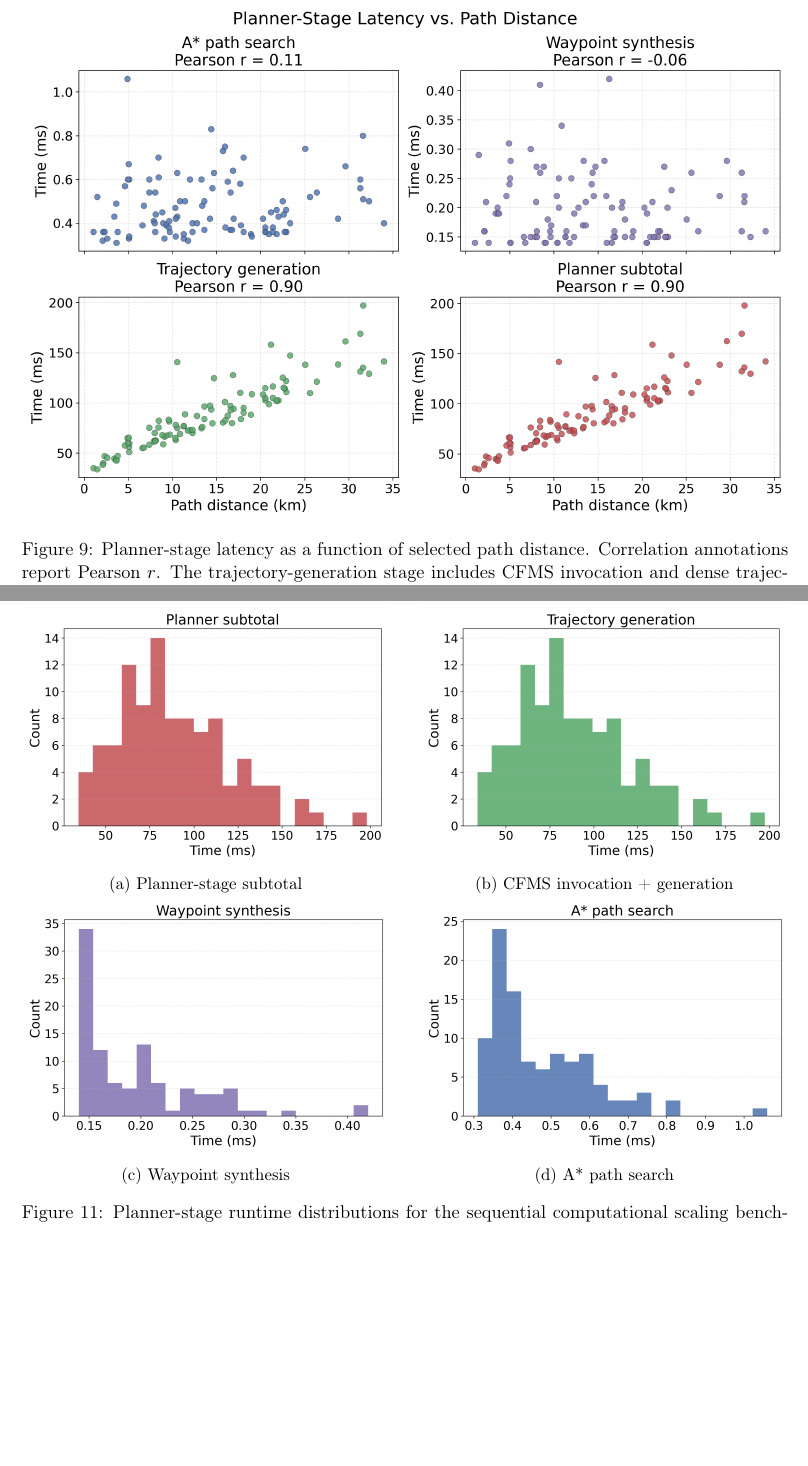
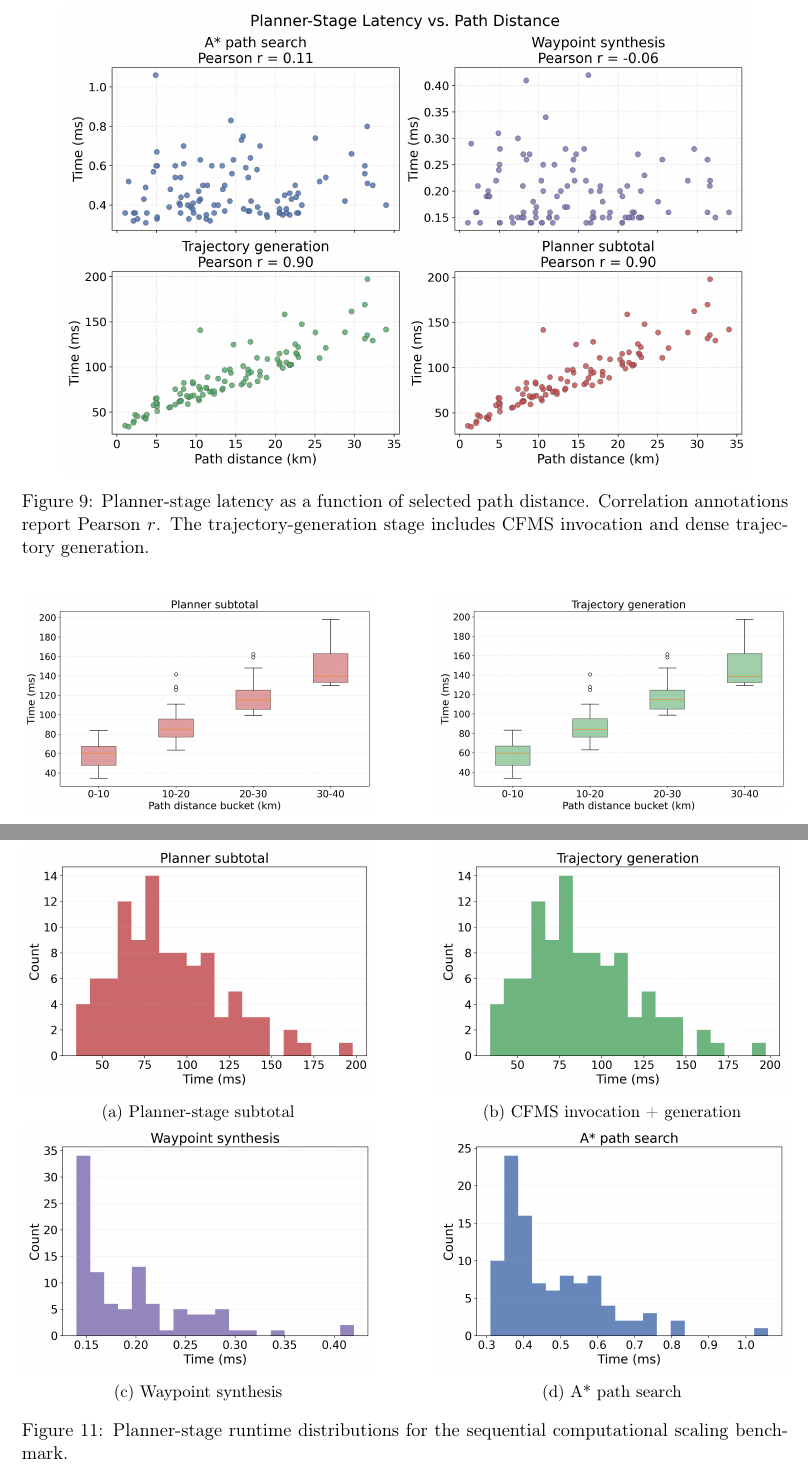
Before and after one commit to sukhbirsingh81/acc-paper, a LaTeX paper (main.tex, which reads content/results.tex): two parts of pages 18 and 20 of 23 before the commit and two parts of pages 18 and 19 of 22 after it, joined at a grey line, cut so that both start at the same text, the shorter picture padded with empty space. Compiled offline with pdfLaTeX.

Commit message:
fix: update

```diff
--- a/content/results.tex
+++ b/content/results.tex
@@ -75,9 +75,9 @@ CFMS invocation and trajectory generation account for almost the entire planner-
 
 Figure~\ref{fig:planner_scalability_distance} relates the planner-stage runtimes to selected path distance. The planner-stage subtotal and CFMS invocation with trajectory generation both increase strongly with distance (Pearson \(r=0.90\)), showing that route length primarily affects the downstream trajectory-generation workload. The likely reason is that longer corridor routes produce longer dense trajectories, more trajectory samples, and therefore larger CFMS generation workloads. Waypoint synthesis (Pearson \(r=-0.06\)) and A* path search (Pearson \(r=0.11\)) show little distance sensitivity and remain small in absolute terms. This indicates that, for the evaluated network, route search is not the limiting factor.
 
-\begin{figure}[H]
+\begin{figure}[!htbp]
   \centering
-  \includegraphics[width=\textwidth]{figures/planner_scalability_stage_times_vs_distance.png}
+  \includegraphics[width=0.90\textwidth]{figures/planner_scalability_stage_times_vs_distance.png}
   \caption{Planner-stage latency as a function of selected path distance. Correlation annotations report Pearson \(r\). The trajectory-generation stage includes CFMS invocation and dense trajectory generation.}
   \label{fig:planner_scalability_distance}
 \end{figure}
@@ -86,12 +86,12 @@ The distance-bucket boxplots in Fig.~\ref{fig:planner_scalability_boxplots} prov
 
 \begin{figure}[H]
   \centering
-  \begin{subfigure}[t]{0.48\textwidth}
+  \begin{subfigure}[t]{0.46\textwidth}
     \includegraphics[width=\textwidth]{figures/box_planner_ms_by_distance.png}
     \caption{Planner-stage subtotal}
   \end{subfigure}
   \hfill
-  \begin{subfigure}[t]{0.48\textwidth}
+  \begin{subfigure}[t]{0.46\textwidth}
     \includegraphics[width=\textwidth]{figures/box_traj_generator_ms_by_distance.png}
     \caption{CFMS invocation + generation}
   \end{subfigure}
@@ -104,26 +104,28 @@ The distance-bucket boxplots in Fig.~\ref{fig:planner_scalability_boxplots} prov
   \label{fig:planner_scalability_boxplots}
 \end{figure}
 
-\begin{figure}[H]
+\begin{figure}[!htbp]
   \centering
-  \begin{subfigure}[t]{0.48\textwidth}
+  \begin{subfigure}[t]{0.46\textwidth}
     \includegraphics[width=\textwidth]{figures/dist_planner_ms.png}
     \caption{Planner-stage subtotal}
   \end{subfigure}
   \hfill
-  \begin{subfigure}[t]{0.48\textwidth}
+  \begin{subfigure}[t]{0.46\textwidth}
     \includegraphics[width=\textwidth]{figures/dist_traj_generator_ms.png}
     \caption{CFMS invocation + generation}
   \end{subfigure}
-  \begin{subfigure}[t]{0.48\textwidth}
+  \begin{subfigure}[t]{0.46\textwidth}
     \includegraphics[width=\textwidth]{figures/dist_waypoints_ms.png}
     \caption{Waypoint synthesis}
   \end{subfigure}
   \hfill
-  \begin{subfigure}[t]{0.48\textwidth}
+  \begin{subfigure}[t]{0.46\textwidth}
     \includegraphics[width=\textwidth]{figures/dist_astar_ms.png}
     \caption{A* path search}
   \end{subfigure}
   \caption{Planner-stage runtime distributions for the sequential computational scaling benchmark.}
   \label{fig:planner_scalability_hist}
 \end{figure}
+
+\FloatBarrier
--- a/main.tex
+++ b/main.tex
@@ -30,6 +30,13 @@
 % Page layout
 \usepackage{geometry}
 \geometry{margin=2.5cm}
+
+% Keep float-only pages top-aligned instead of vertically centering plots.
+\makeatletter
+\setlength{\@fptop}{0pt}
+\setlength{\@fpbot}{0pt plus 1fil}
+\makeatother
+
 % ---------- Title ----------
 \title{Service-Oriented 4D Path Planning for U-space:\\
 Architecture and Planner-Stage Computational Scaling Evaluation}
```
Also changed, not shown: content/abbreviations.tex (+5 -2 lines), .latexmkrc, figures/blan_wohl_overview.png (added), figures/blan_wohl_paths_overview.png, content/results.tex (10 more changed lines).
